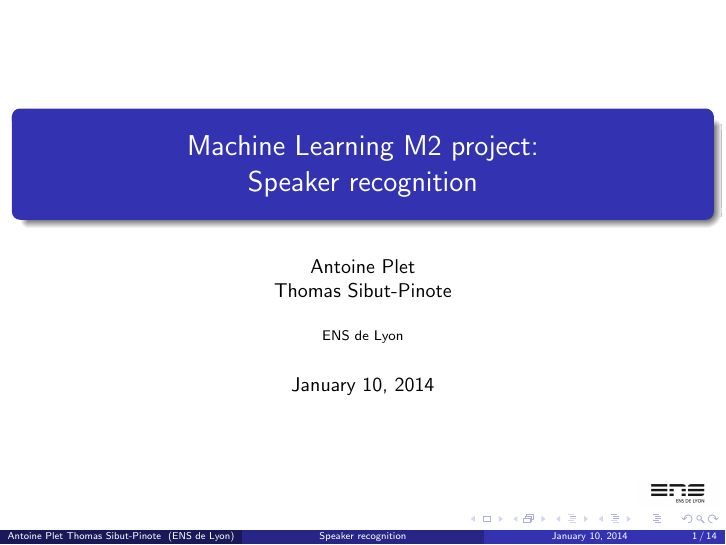
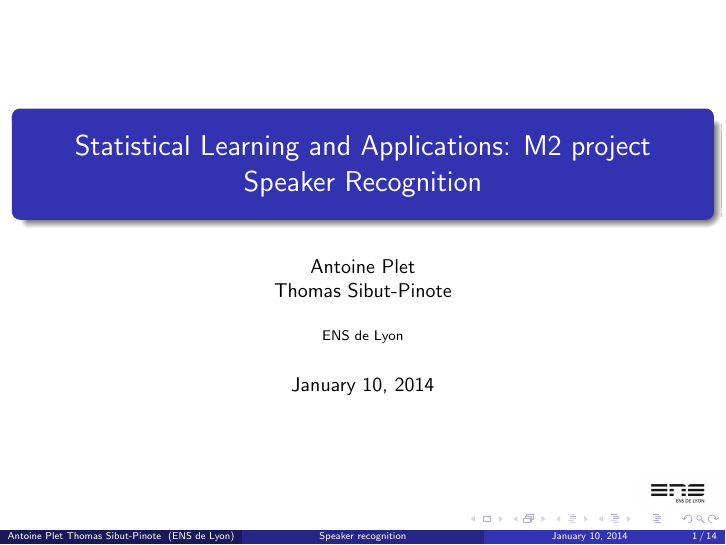
Before and after one commit to Ming0818/speaker-recognition-25, LaTeX slides (présentation/slides.tex): page 1 of 14. Compiled offline with pdfLaTeX; the source files are stored in an older character set and shown here as Unicode.

Commit message:
changé le titre de la présentation

```diff
--- a/présentation/slides.tex
+++ b/présentation/slides.tex
@@ -57,8 +57,8 @@
 }
 
 
-\title[Speaker recognition]{Machine Learning M2 project:\\
- Speaker recognition}
+\title[Speaker recognition]{Statistical Learning and Applications: M2 project\\
+ Speaker Recognition}
 \author{Antoine Plet\\
 Thomas Sibut-Pinote}
 \institute{ENS de Lyon}
```
